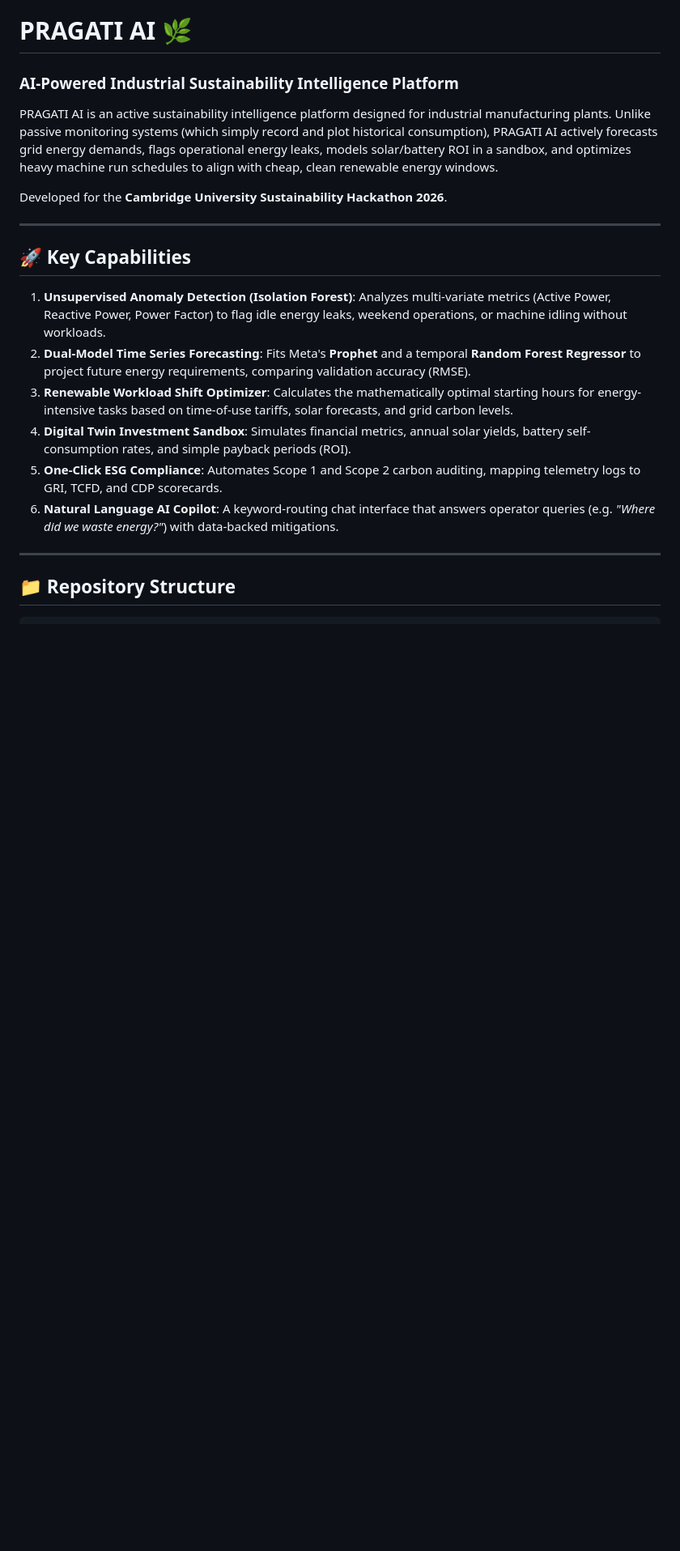
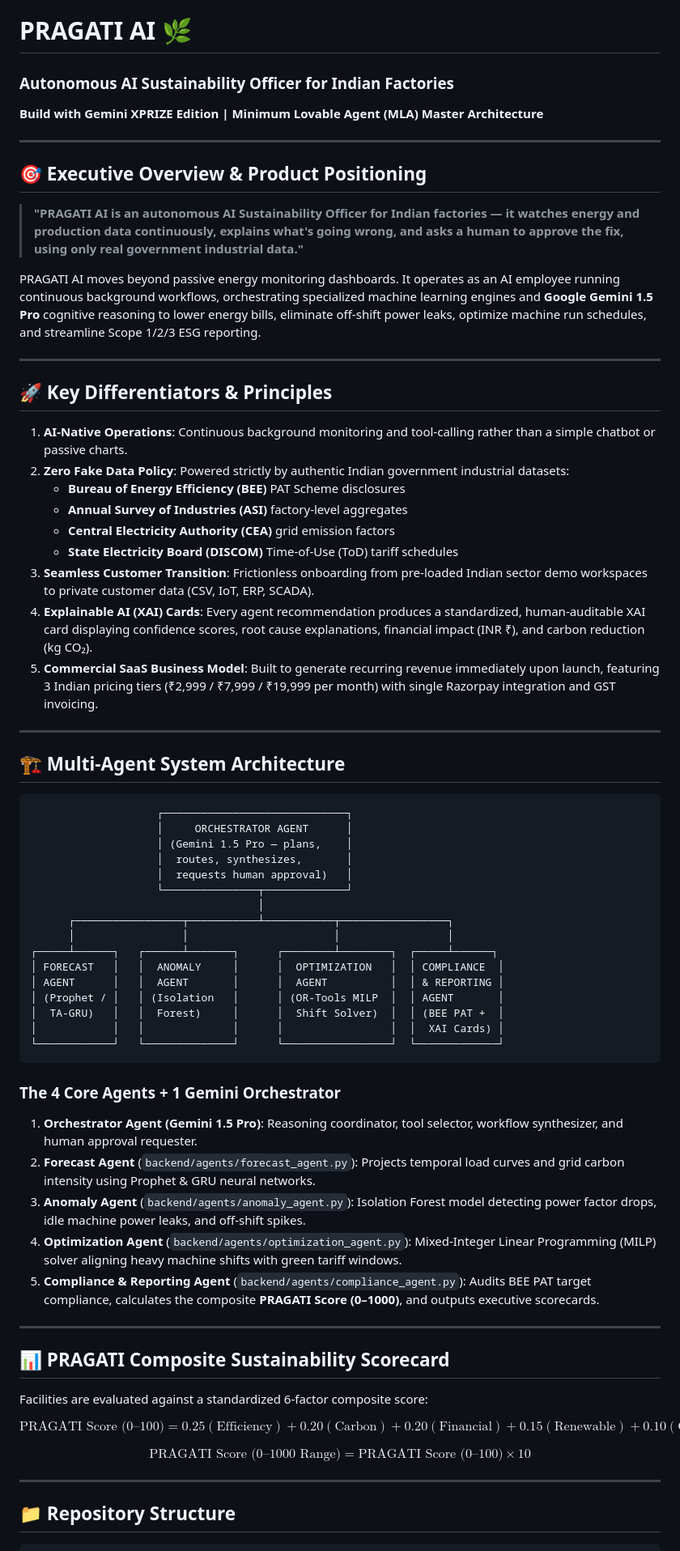
Before and after one commit to Jatinkumar2503/Pragati---AI-sustainable-energy-, a Markdown page: README.md, the part around one of its changes. Shown at 81% size. Drawn GitHub-style; blank space fills up the shorter version.

````diff
--- a/README.md
+++ b/README.md
@@ -1,20 +1,68 @@
 # PRAGATI AI 🌿
-### AI-Powered Industrial Sustainability Intelligence Platform
-
-PRAGATI AI is an active sustainability intelligence platform designed for industrial manufacturing plants. Unlike passive monitoring systems (which simply record and plot historical consumption), PRAGATI AI actively forecasts grid energy demands, flags operational energy leaks, models solar/battery ROI in a sandbox, and optimizes heavy machine run schedules to align with cheap, clean renewable energy windows.
-
-Developed for the **Cambridge University Sustainability Hackathon 2026**.
+### Autonomous AI Sustainability Officer for Indian Factories
+**Build with Gemini XPRIZE Edition | Minimum Lovable Agent (MLA) Master Architecture**
 
 ---
 
-## 🚀 Key Capabilities
+## 🎯 Executive Overview & Product Positioning
 
-1. **Unsupervised Anomaly Detection (Isolation Forest)**: Analyzes multi-variate metrics (Active Power, Reactive Power, Power Factor) to flag idle energy leaks, weekend operations, or machine idling without workloads.
-2. **Dual-Model Time Series Forecasting**: Fits Meta's **Prophet** and a temporal **Random Forest Regressor** to project future energy requirements, comparing validation accuracy (RMSE).
-3. **Renewable Workload Shift Optimizer**: Calculates the mathematically optimal starting hours for energy-intensive tasks based on time-of-use tariffs, solar forecasts, and grid carbon levels.
-4. **Digital Twin Investment Sandbox**: Simulates financial metrics, annual solar yields, battery self-consumption rates, and simple payback periods (ROI).
-5. **One-Click ESG Compliance**: Automates Scope 1 and Scope 2 carbon auditing, mapping telemetry logs to GRI, TCFD, and CDP scorecards.
-6. **Natural Language AI Copilot**: A keyword-routing chat interface that answers operator queries (e.g. *"Where did we waste energy?"*) with data-backed mitigations.
+> **"PRAGATI AI is an autonomous AI Sustainability Officer for Indian factories — it watches energy and production data continuously, explains what's going wrong, and asks a human to approve the fix, using only real government industrial data."**
+
+PRAGATI AI moves beyond passive energy monitoring dashboards. It operates as an AI employee running continuous background workflows, orchestrating specialized machine learning engines and **Google Gemini 1.5 Pro** cognitive reasoning to lower energy bills, eliminate off-shift power leaks, optimize machine run schedules, and streamline Scope 1/2/3 ESG reporting.
+
+---
+
+## 🚀 Key Differentiators & Principles
+
+1. **AI-Native Operations**: Continuous background monitoring and tool-calling rather than a simple chatbot or passive charts.
+2. **Zero Fake Data Policy**: Powered strictly by authentic Indian government industrial datasets:
+   * **Bureau of Energy Efficiency (BEE)** PAT Scheme disclosures
+   * **Annual Survey of Industries (ASI)** factory-level aggregates
+   * **Central Electricity Authority (CEA)** grid emission factors
+   * **State Electricity Board (DISCOM)** Time-of-Use (ToD) tariff schedules
+3. **Seamless Customer Transition**: Frictionless onboarding from pre-loaded Indian sector demo workspaces to private customer data (CSV, IoT, ERP, SCADA).
+4. **Explainable AI (XAI) Cards**: Every agent recommendation produces a standardized, human-auditable XAI card displaying confidence scores, root cause explanations, financial impact (INR ₹), and carbon reduction (kg CO₂).
+5. **Commercial SaaS Business Model**: Built to generate recurring revenue immediately upon launch, featuring 3 Indian pricing tiers (₹2,999 / ₹7,999 / ₹19,999 per month) with single Razorpay integration and GST invoicing.
+
+---
+
+## 🏗️ Multi-Agent System Architecture
+
+```text
+                    ┌─────────────────────────────┐
+                    │     ORCHESTRATOR AGENT      │
+                    │ (Gemini 1.5 Pro — plans,    │
+                    │  routes, synthesizes,       │
+                    │  requests human approval)   │
+                    └───────────────┬─────────────┘
+                                    │
+      ┌─────────────────┬───────────┴───────────┬─────────────────┐
+      │                 │                       │                 │
+┌─────┴──────┐   ┌──────┴───────┐      ┌────────┴────────┐  ┌─────┴──────┐
+│ FORECAST   │   │  ANOMALY     │      │  OPTIMIZATION   │  │ COMPLIANCE  │
+│ AGENT      │   │  AGENT       │      │  AGENT          │  │ & REPORTING │
+│ (Prophet / │   │ (Isolation   │      │ (OR-Tools MILP  │  │ AGENT       │
+│  TA-GRU)   │   │  Forest)     │      │  Shift Solver)  │  │ (BEE PAT +  │
+│            │   │              │      │                 │  │  XAI Cards) │
+└────────────┘   └──────────────┘      └─────────────────┘  └─────────────┘
+```
+
+### The 4 Core Agents + 1 Gemini Orchestrator
+1. **Orchestrator Agent (Gemini 1.5 Pro)**: Reasoning coordinator, tool selector, workflow synthesizer, and human approval requester.
+2. **Forecast Agent** (`backend/agents/forecast_agent.py`): Projects temporal load curves and grid carbon intensity using Prophet & GRU neural networks.
+3. **Anomaly Agent** (`backend/agents/anomaly_agent.py`): Isolation Forest model detecting power factor drops, idle machine power leaks, and off-shift spikes.
+4. **Optimization Agent** (`backend/agents/optimization_agent.py`): Mixed-Integer Linear Programming (MILP) solver aligning heavy machine shifts with green tariff windows.
+5. **Compliance & Reporting Agent** (`backend/agents/compliance_agent.py`): Audits BEE PAT target compliance, calculates the composite **PRAGATI Score (0–1000)**, and outputs executive scorecards.
+
+---
+
+## 📊 PRAGATI Composite Sustainability Scorecard
+
+Facilities are evaluated against a standardized 6-factor composite score:
+
+$$\text{PRAGATI Score (0–100)} = 0.25(\text{Efficiency}) + 0.20(\text{Carbon}) + 0.20(\text{Financial}) + 0.15(\text{Renewable}) + 0.10(\text{Compliance}) + 0.10(\text{Operational})$$
+
+$$\text{PRAGATI Score (0–1000 Range)} = \text{PRAGATI Score (0–100)} \times 10$$
 
 ---
 
````
Also changed, not shown: other parts of README.md (+49 -58 lines).
